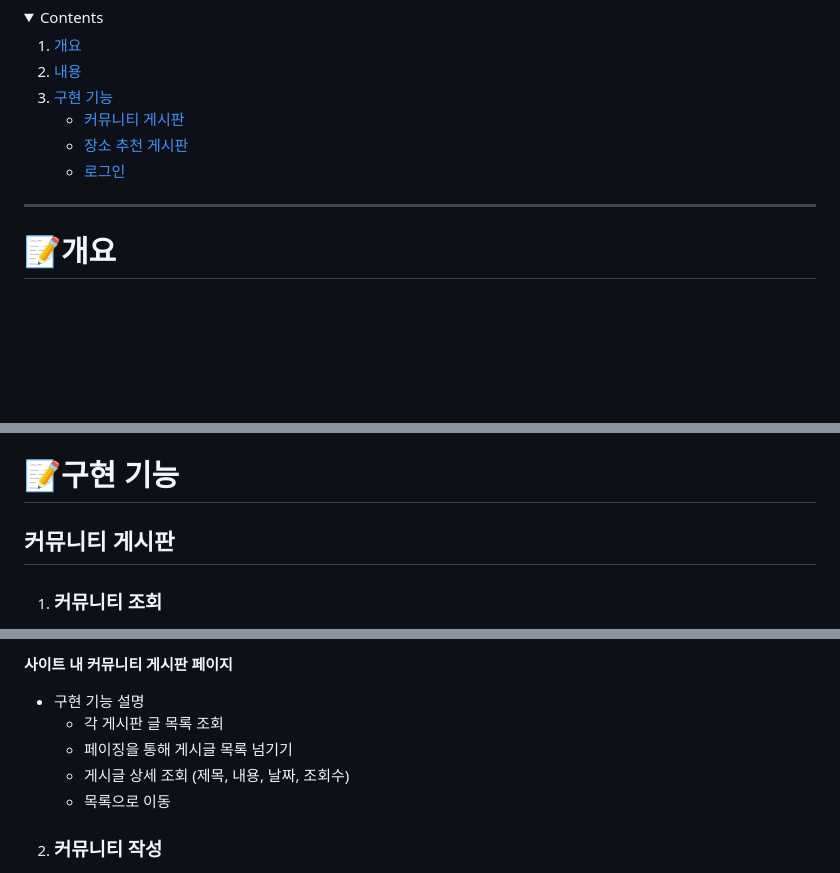
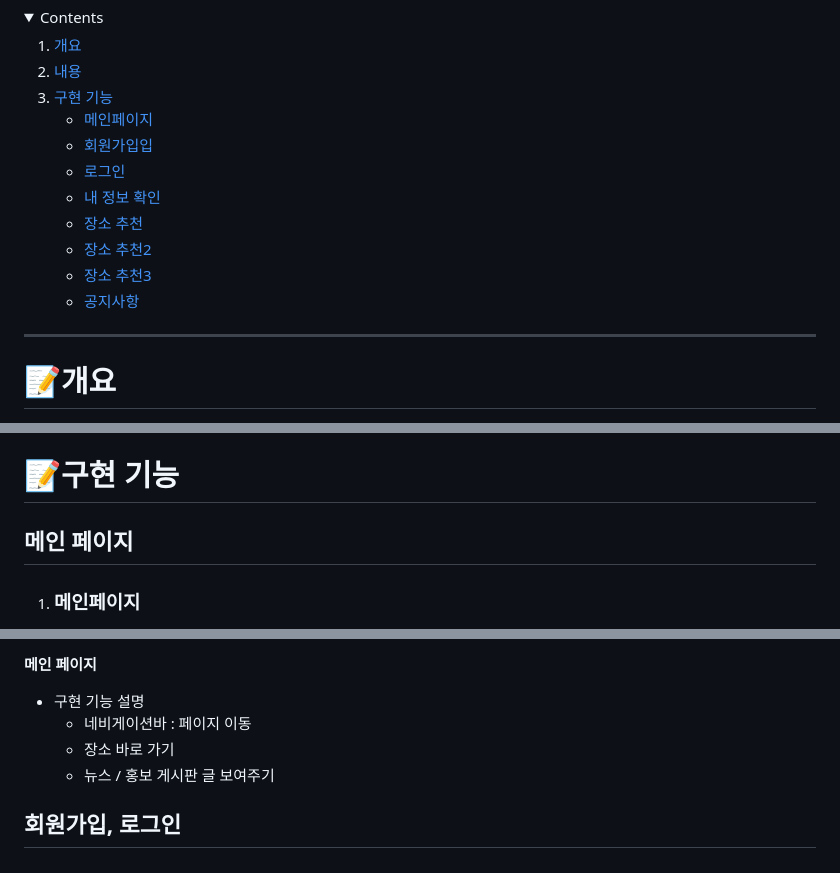
Before and after one commit to kjink98/dogetherBoot, a Markdown page: README.md, 3 parts joined by grey strips. GitHub-like rendering; blank space fills up the shorter version.

```diff
--- a/README.md
+++ b/README.md
@@ -14,9 +14,14 @@
     </li>
     <li><a href="#구현-기능">구현 기능</a>
       <ul>
-        <li><a href="#community">커뮤니티 게시판</a></li>
-        <li><a href="#place">장소 추천 게시판</a></li>
+        <li><a href="#main">메인페이지</a></li>
+        <li><a href="#register">회원가입입</a></li>
         <li><a href="#login">로그인</a></li>
+        <li><a href="#myInfo">내 정보 확인</a></li>
+        <li><a href="#place">장소 추천</a></li>
+        <li><a href="#place-detail2">장소 추천2</a></li>
+        <li><a href="#place-detail3">장소 추천3</a></li>
+        <li><a href="#notice">공지사항</a></li>
       </ul>
     </li>
   </ol>
@@ -71,7 +76,7 @@
 
 # 📝구현 기능
 
-## 커뮤니티 게시판
+## 메인 페이지
 
- 1. <h3 id="place">커뮤니티 조회</h3>
+ 1. <h3 id="main">메인페이지</h3>
 
@@ -80,13 +84,13 @@
 
 
 
-  **사이트 내 커뮤니티 게시판 페이지**
+
+  **메인 페이지**
 
   * 구현 기능 설명
-    - 각 게시판 글 목록 조회
-    - 페이징을 통해 게시글 목록 넘기기
-    - 게시글 상세 조회 (제목, 내용, 날짜, 조회수)
-    - 목록으로 이동
+    - 네비게이션바 : 페이지 이동
+    - 장소 바로 가기
+    - 뉴스 / 홍보 게시판 글 보여주기
 
- 2. <h3 id="place">커뮤니티 작성</h3>
+## 회원가입, 로그인
 
```
Also changed, not shown: other parts of README.md (+102 -22 lines).
